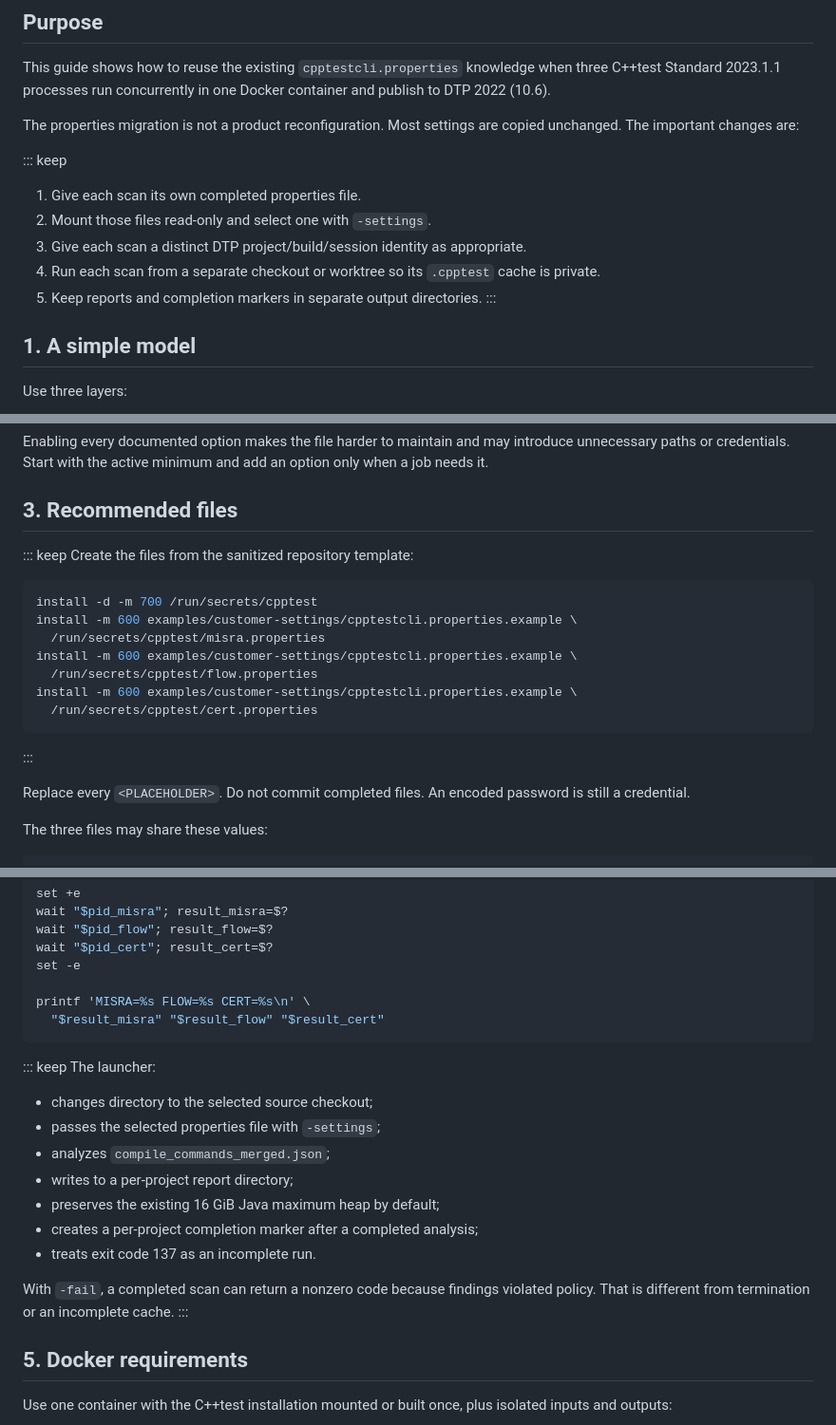
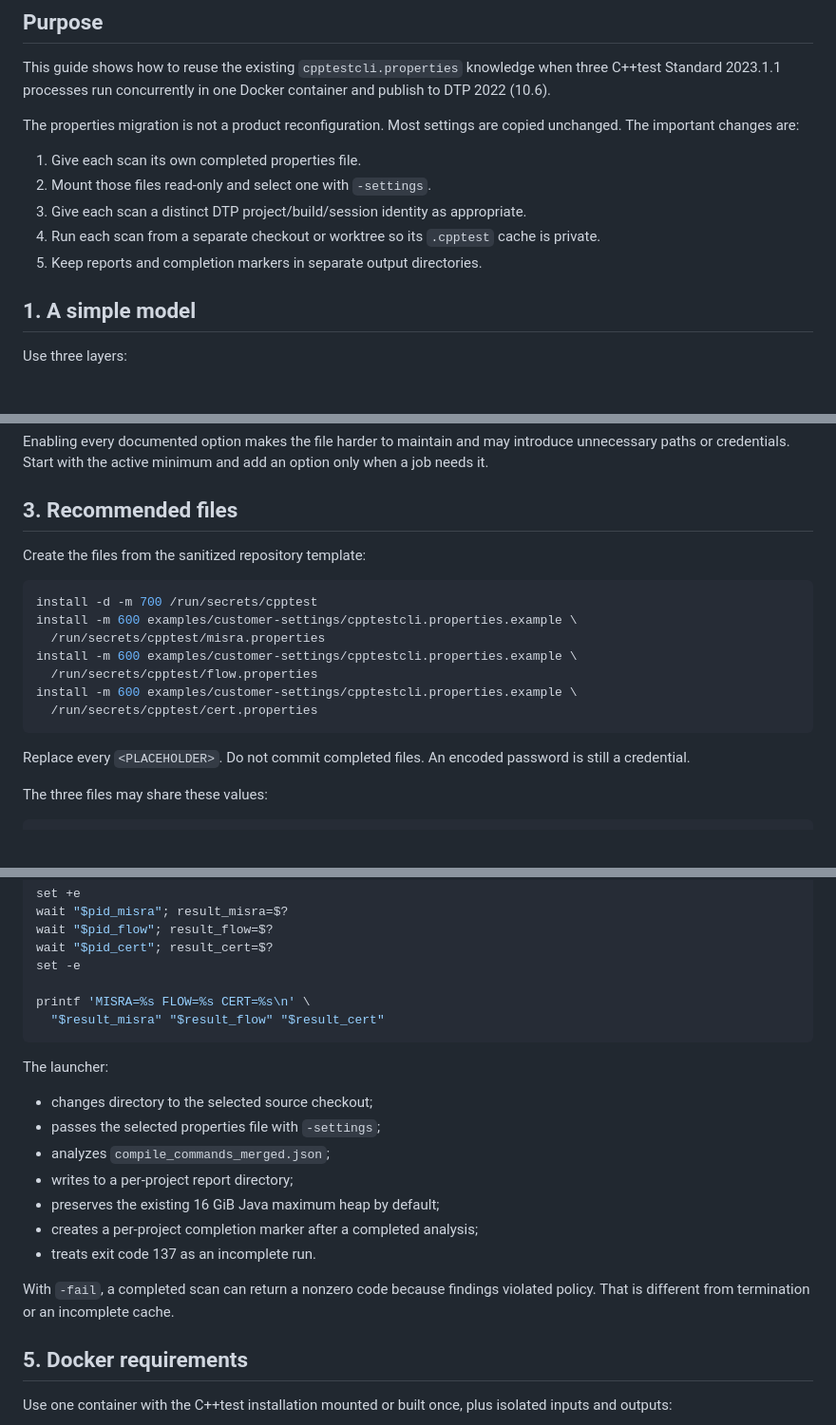
Before and after one commit to zuwasi/cpptest-parallel-automation-demo, a Markdown page: CPPTEST_PROPERTIES_PARALLEL_SCAN_GUIDE.md, 3 parts joined by grey strips. Shown at 95% size. Drawn GitHub-style; blank space fills up the shorter version.

Commit message:
Keep customer guide portable Markdown
Amp-Thread-ID: https://ampcode.com/threads/T-01a08a18-4dd4-71b8-b2f5-731285f442a6
Co-authored-by: Amp <amp@ampcode.com>

````diff
--- a/CPPTEST_PROPERTIES_PARALLEL_SCAN_GUIDE.md
+++ b/CPPTEST_PROPERTIES_PARALLEL_SCAN_GUIDE.md
@@ -6,13 +6,11 @@ This guide shows how to reuse the existing `cpptestcli.properties` knowledge whe
 
 The properties migration is not a product reconfiguration. Most settings are copied unchanged. The important changes are:
 
-::: keep
 1. Give each scan its own completed properties file.
 2. Mount those files read-only and select one with `-settings`.
 3. Give each scan a distinct DTP project/build/session identity as appropriate.
 4. Run each scan from a separate checkout or worktree so its `.cpptest` cache is private.
 5. Keep reports and completion markers in separate output directories.
-:::
 
 ## 1. A simple model
 
@@ -76,6 +72,5 @@ Enabling every documented option makes the file harder to maintain and may intro
 ## 3. Recommended files
 
-::: keep
 Create the files from the sanitized repository template:
 
 ```bash
@@ -87,7 +82,6 @@ install -m 600 examples/customer-settings/cpptestcli.properties.example \
 install -m 600 examples/customer-settings/cpptestcli.properties.example \
   /run/secrets/cpptest/cert.properties
 ```
-:::
 
 Replace every `<PLACEHOLDER>`. Do not commit completed files. An encoded password is still a credential.
 
@@ -183,7 +177,6 @@ printf 'MISRA=%s FLOW=%s CERT=%s\n' \
   "$result_misra" "$result_flow" "$result_cert"
 ```
 
-::: keep
 The launcher:
 
 - changes directory to the selected source checkout;
@@ -195,7 +188,6 @@ The launcher:
 - treats exit code 137 as an incomplete run.
 
 With `-fail`, a completed scan can return a nonzero code because findings violated policy. That is different from termination or an incomplete cache.
-:::
 
 ## 5. Docker requirements
 
````
Also changed, not shown: other parts of CPPTEST_PROPERTIES_PARALLEL_SCAN_GUIDE.md (+0 -2 lines).
